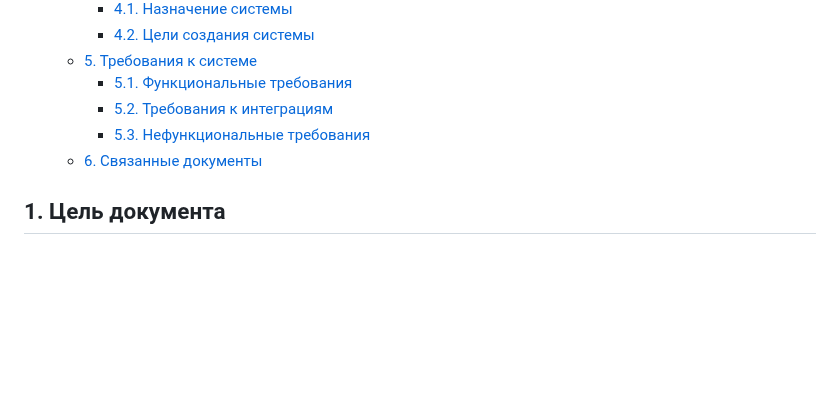
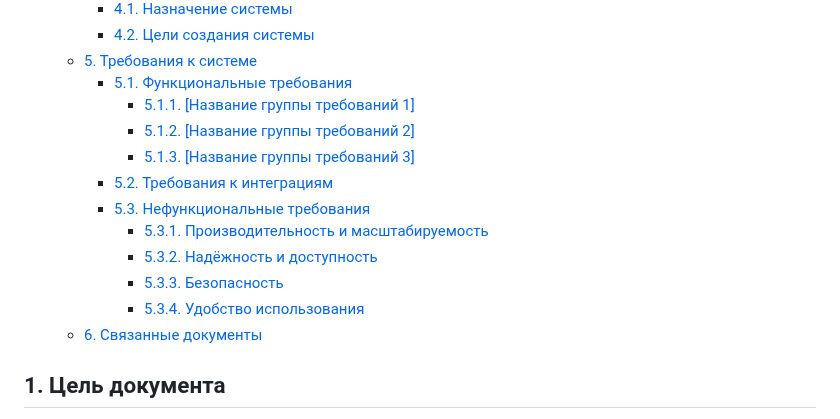
Before and after one commit to ITSIMS/ITSIMS-IT-Service-Inventory-and-Management-System, a Markdown page: artifacts/_formatting/1_technical_specification_template.md, the part around the change. GitHub-like rendering; blank space fills up the shorter version.

```diff
--- a/artifacts/_formatting/1_technical_specification_template.md
+++ b/artifacts/_formatting/1_technical_specification_template.md
@@ -57,8 +57,15 @@
     - [4.2. Цели создания системы](#42-цели-создания-системы)
   - [5. Требования к системе](#5-требования-к-системе)
     - [5.1. Функциональные требования](#51-функциональные-требования)
+      - [5.1.1. \[Название группы требований 1\]](#511-название-группы-требований-1)
+      - [5.1.2. \[Название группы требований 2\]](#512-название-группы-требований-2)
+      - [5.1.3. \[Название группы требований 3\]](#513-название-группы-требований-3)
     - [5.2. Требования к интеграциям](#52-требования-к-интеграциям)
     - [5.3. Нефункциональные требования](#53-нефункциональные-требования)
+      - [5.3.1. Производительность и масштабируемость](#531-производительность-и-масштабируемость)
+      - [5.3.2. Надёжность и доступность](#532-надёжность-и-доступность)
+      - [5.3.3. Безопасность](#533-безопасность)
+      - [5.3.4. Удобство использования](#534-удобство-использования)
   - [6. Связанные документы](#6-связанные-документы)
 
 
```
Also changed, not shown: task-tracker/2_in_progress/2025-12-01_Koganovsky.md (+35 -35 lines).
